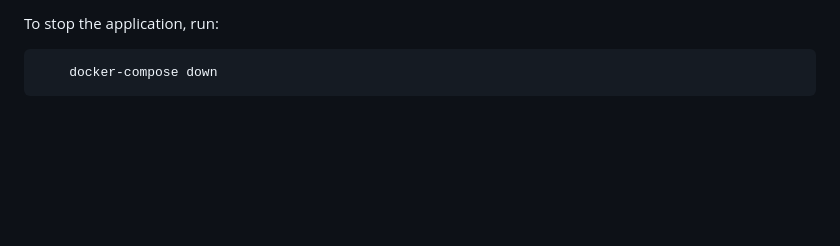
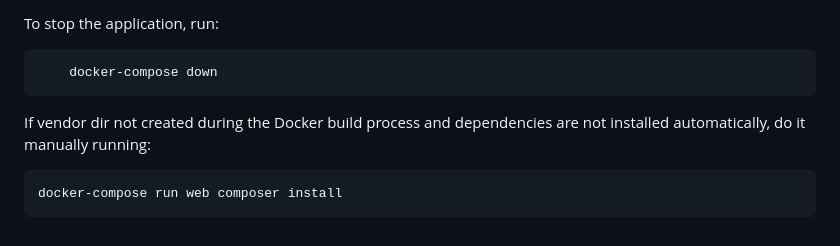
Before and after one commit to WebAction33/rate-app, a Markdown page: README.md, the part around the change. Drawn GitHub-style; blank space fills up the shorter version.

````diff
--- a/README.md
+++ b/README.md
@@ -141,3 +141,8 @@ To stop the application, run:
 ```bash
     docker-compose down
 ```
+
+If vendor dir not created during the Docker build process and dependencies are not installed automatically, do it manually running:
+```bash
+docker-compose run web composer install
+```
````
